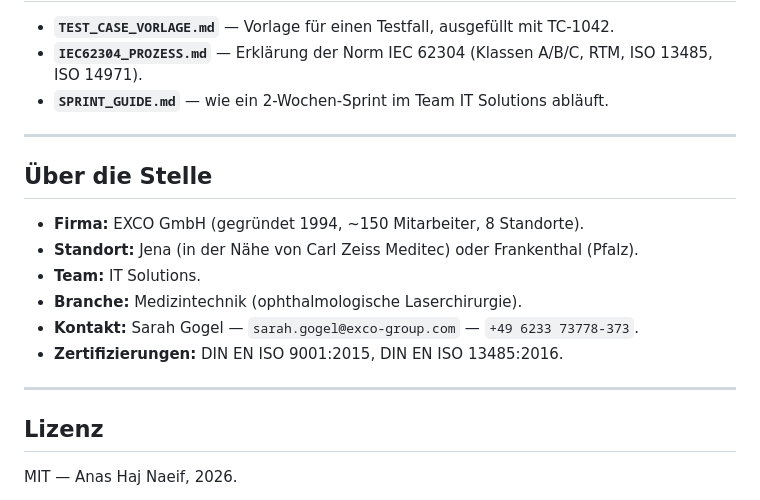
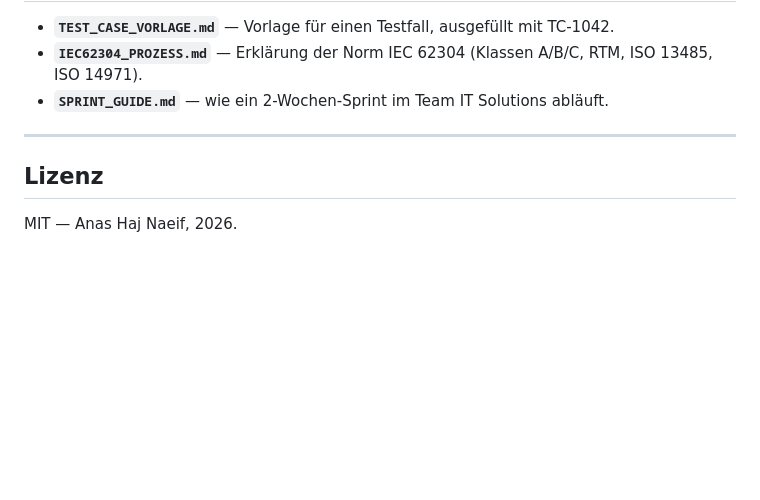
Before and after one commit to Anas9-8/laser-test-companion, a Markdown page: README.md, the part around one of its changes. Drawn GitHub-style; blank space fills up the shorter version.

Commit message:
Update README
Removed job position details from the README.

```diff
--- a/README.md
+++ b/README.md
@@ -206,17 +206,6 @@ Kanban-Board mit fünf Spalten (OPEN, IN PROGRESS, IN REVIEW, IN TEST, CLOSED),
 
 ---
 
-## Über die Stelle
-
-- **Firma:** EXCO GmbH (gegründet 1994, ~150 Mitarbeiter, 8 Standorte).
-- **Standort:** Jena (in der Nähe von Carl Zeiss Meditec) oder Frankenthal (Pfalz).
-- **Team:** IT Solutions.
-- **Branche:** Medizintechnik (ophthalmologische Laserchirurgie).
-- **Kontakt:** Sarah Gogel — `sarah.gogel@exco-group.com` — `+49 6233 73778-373`.
-- **Zertifizierungen:** DIN EN ISO 9001:2015, DIN EN ISO 13485:2016.
-
----
-
 ## Lizenz
 
 MIT — Anas Haj Naeif, 2026.
```
Also changed, not shown: other parts of README.md (+1 -1 lines).
